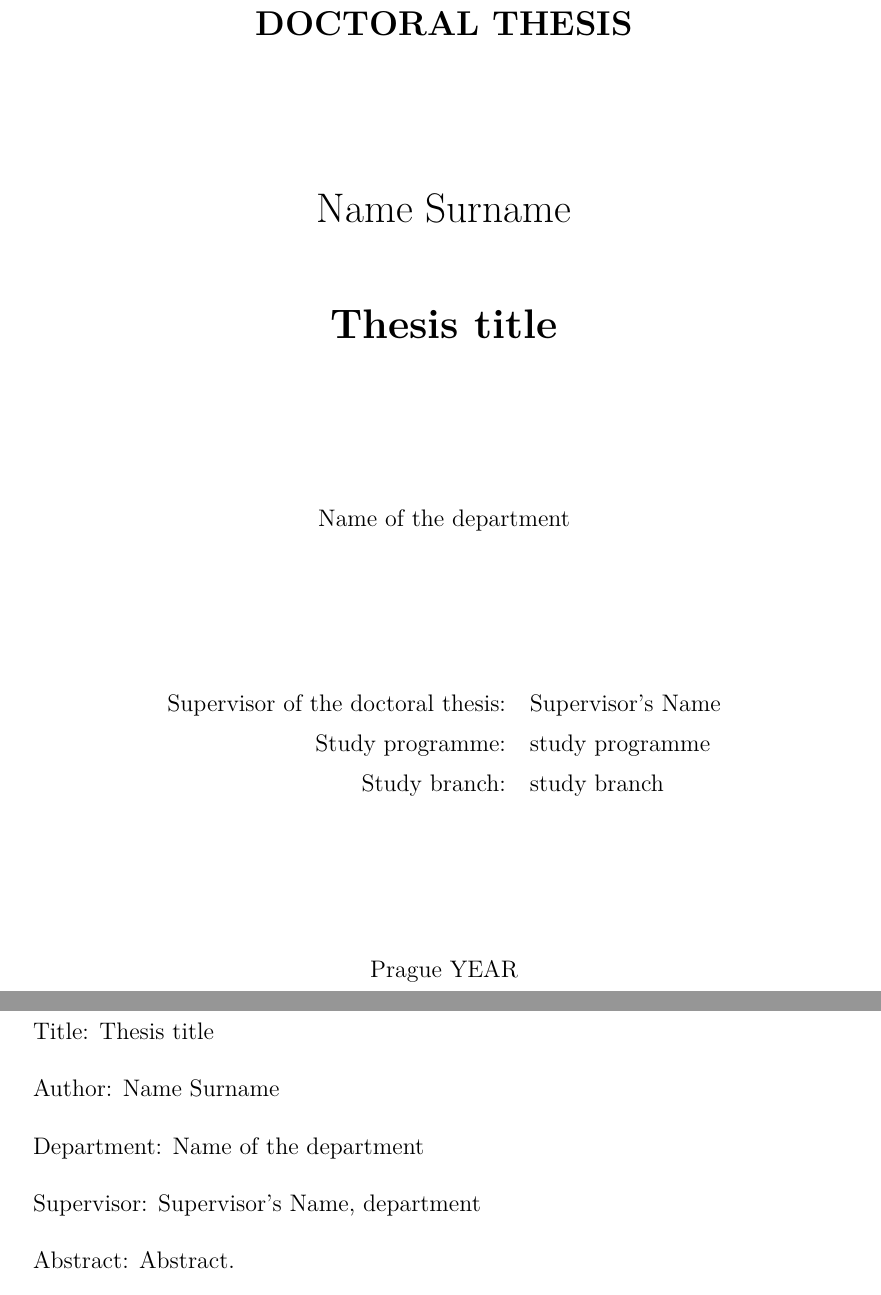
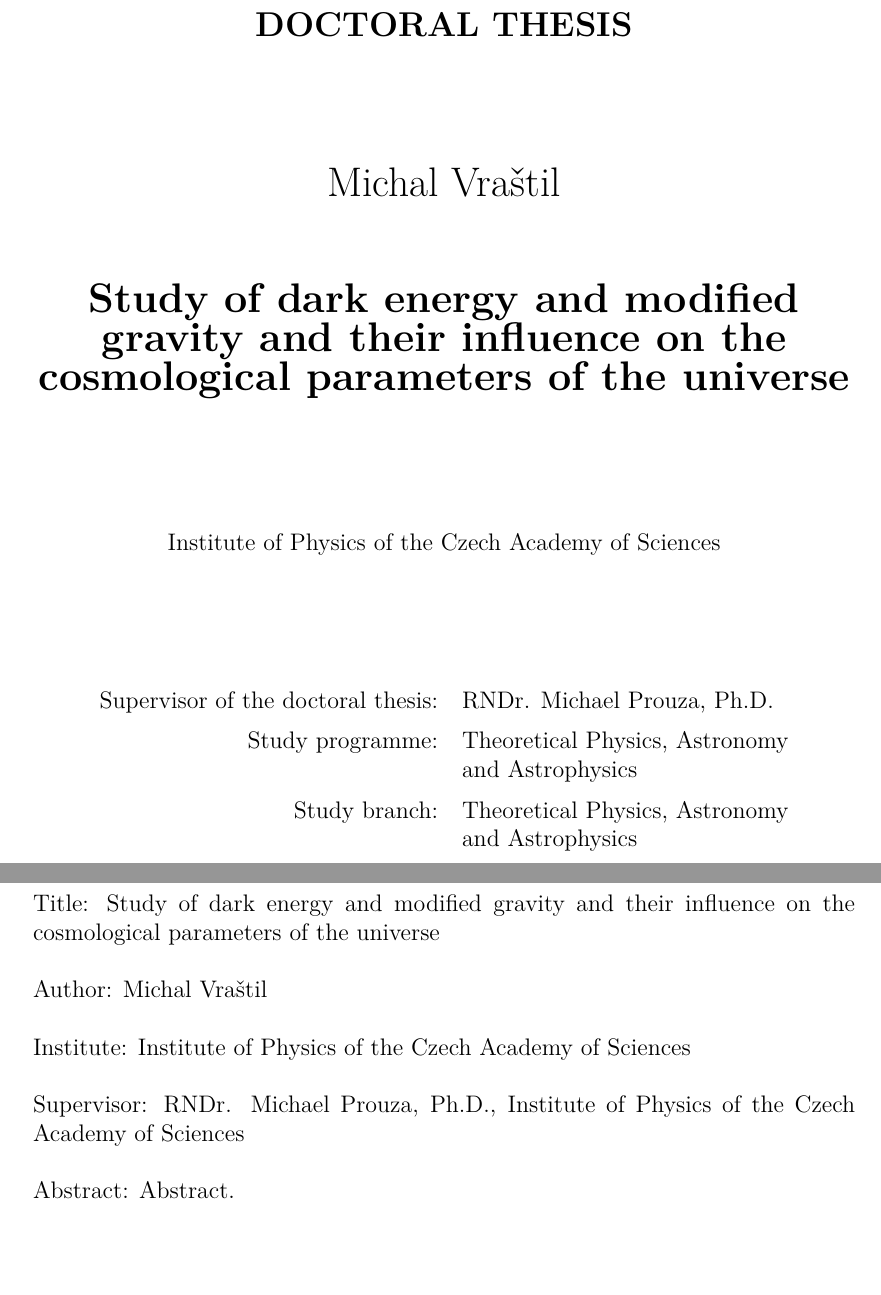
Before and after one commit to vrastil/dizertace, a LaTeX thesis (thesis.tex): two parts of pages 1 and 4 of 15, joined at a grey line, cut so that both start at the same text, the shorter picture padded with empty space. Compiled offline with pdfLaTeX.

Commit message:
Change title, name, etc.

```diff
--- a/thesis.tex
+++ b/thesis.tex
@@ -53,9 +53,9 @@
 %%% Basic information on the thesis
 
 % Thesis title in English (exactly as in the formal assignment)
-\def\ThesisTitle{Thesis title}
+\def\ThesisTitle{Study of dark energy and modified gravity and their influence on the cosmological parameters of the universe}
 
 % Author of the thesis
-\def\ThesisAuthor{Name Surname}
+\def\ThesisAuthor{Michal Vra\v{s}til}
 
 % Year when the thesis is submitted
@@ -64,20 +64,20 @@
 % Name of the department or institute, where the work was officially assigned
 % (according to the Organizational Structure of MFF UK in English,
 % or a full name of a department outside MFF)
-\def\Department{Name of the department}
+\def\Department{Institute of Physics of the Czech Academy of Sciences}
 
 % Is it a department (katedra), or an institute (ústav)?
-\def\DeptType{Department}
+\def\DeptType{Institute}
 
 % Thesis supervisor: name, surname and titles
-\def\Supervisor{Supervisor's Name}
+\def\Supervisor{RNDr. Michael Prouza, Ph.D.}
 
 % Supervisor's department (again according to Organizational structure of MFF)
-\def\SupervisorsDepartment{department}
+\def\SupervisorsDepartment{Institute of Physics of the Czech Academy of Sciences}
 
 % Study programme and specialization
-\def\StudyProgramme{study programme}
-\def\StudyBranch{study branch}
+\def\StudyProgramme{Theoretical Physics, Astronomy\\&and Astrophysics}
+\def\StudyBranch{Theoretical Physics, Astronomy\\&and Astrophysics}
 
 % An optional dedication: you can thank whomever you wish (your supervisor,
 % consultant, a person who lent the software, etc.)
```
Also changed, not shown: preamble/title.tex (+2 -2 lines), thesis.tex (2 more changed lines), 1 other file.
